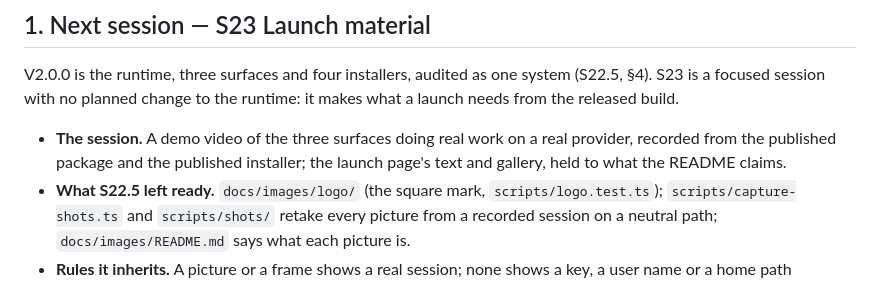
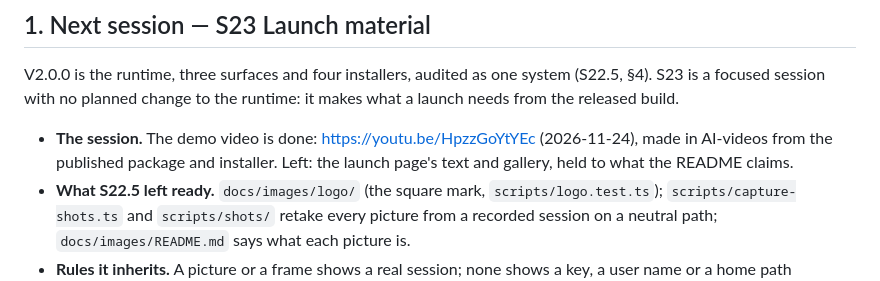
Before and after one commit to earthwalker17/MiniDSH, a Markdown page: docs/BLUEPRINT.md, the part around the change. GitHub-like rendering.

```diff
--- a/docs/BLUEPRINT.md
+++ b/docs/BLUEPRINT.md
@@ -6,7 +6,7 @@ What comes next, the route there, what is undecided, and a compact record of how
 
 V2.0.0 is the runtime, three surfaces and four installers, audited as one system (S22.5, §4). S23 is a focused session with no planned change to the runtime: it makes what a launch needs from the released build.
 
-- **The session.** A demo video of the three surfaces doing real work on a real provider, recorded from the published package and the published installer; the launch page's text and gallery, held to what the README claims.
+- **The session.** The demo video is done: https://youtu.be/HpzzGoYtYEc (2026-11-24), made in AI-videos from the published package and installer. Left: the launch page's text and gallery, held to what the README claims.
 - **What S22.5 left ready.** `docs/images/logo/` (the square mark, `scripts/logo.test.ts`); `scripts/capture-shots.ts` and `scripts/shots/` retake every picture from a recorded session on a neutral path; `docs/images/README.md` says what each picture is.
 - **Rules it inherits.** A picture or a frame shows a real session; none shows a key, a user name or a home path (`scripts/shots/scan.mjs` reads a log for them before it is recorded from).
 - **Owed by S22.5, for the session after:** `web`'s credential and a signing identity (§3, the first two bullets); the deferred audit findings (§3).
```
Also changed, not shown: README.md (+4 -0 lines), docs/images/README.md (+4 -0 lines), docs/images/launch-film.jpg (added).
